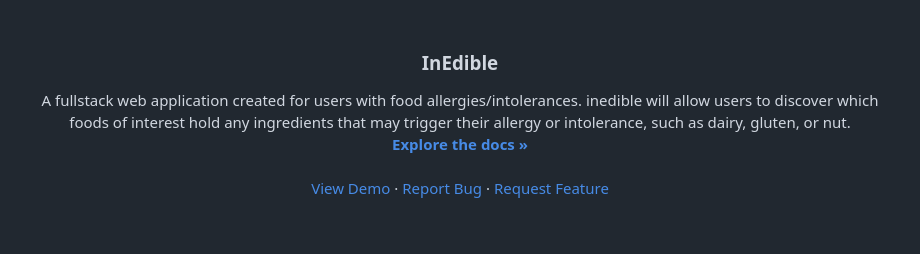
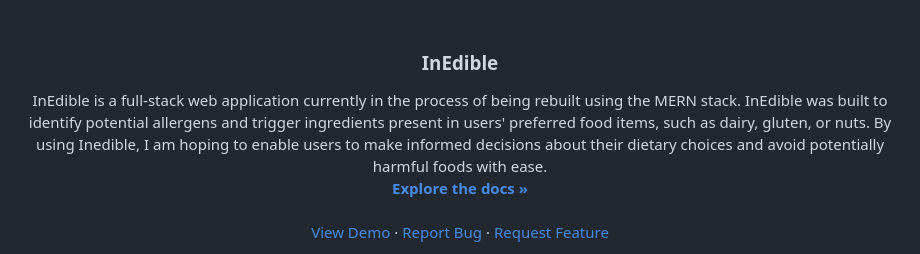
Before and after one commit to carloze11/inedible, a Markdown page: README.md, the part around the change. GitHub-like rendering; blank space fills up the shorter version.

Commit message:
Update wording on about project

```diff
--- a/README.md
+++ b/README.md
@@ -26,7 +26,7 @@
 <h3 align="center">InEdible</h3>
 
   <p align="center">
-    A fullstack web application created for users with food allergies/intolerances. inedible will allow users to discover which foods of interest hold any ingredients that may trigger their allergy or intolerance, such as dairy, gluten, or nut.
+    InEdible is a full-stack web application currently in the process of being rebuilt using the MERN stack. InEdible was built to identify potential allergens and trigger ingredients present in users' preferred food items, such as dairy, gluten, or nuts. By using Inedible, I am hoping to enable users to make informed decisions about their dietary choices and avoid potentially harmful foods with ease.
     <br />
     <a href="https://github.com/carloze11/inedible"><strong>Explore the docs »</strong></a>
     <br />
```
